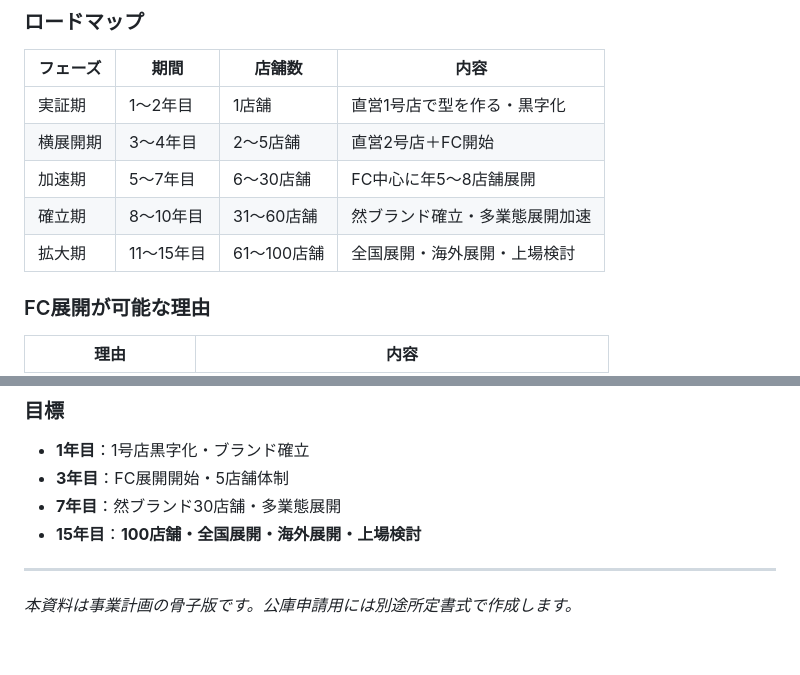
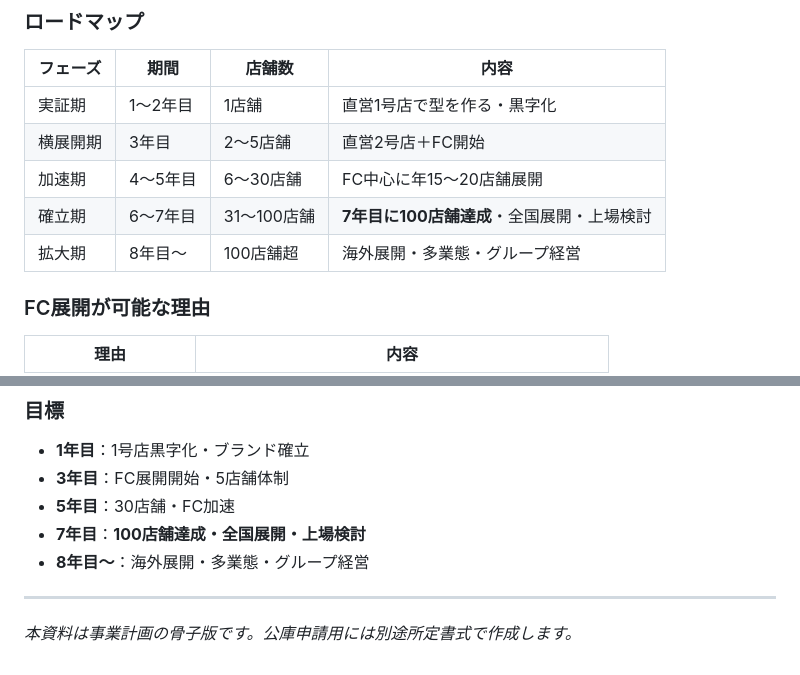
Before and after one commit to hunkotusaisinryo-lab/test-repo, a Markdown page: business/business_plan.md, 2 parts joined by grey strips. Drawn GitHub-style.

Commit message:
展開ロードマップを7年目100店舗達成に更新

```diff
--- a/business/business_plan.md
+++ b/business/business_plan.md
@@ -315,10 +315,10 @@ _作成日：2026-06-05_
 | フェーズ | 期間 | 店舗数 | 内容 |
 |---------|------|-------|------|
 | 実証期 | 1〜2年目 | 1店舗 | 直営1号店で型を作る・黒字化 |
-| 横展開期 | 3〜4年目 | 2〜5店舗 | 直営2号店＋FC開始 |
-| 加速期 | 5〜7年目 | 6〜30店舗 | FC中心に年5〜8店舗展開 |
-| 確立期 | 8〜10年目 | 31〜60店舗 | 然ブランド確立・多業態展開加速 |
-| 拡大期 | 11〜15年目 | 61〜100店舗 | 全国展開・海外展開・上場検討 |
+| 横展開期 | 3年目 | 2〜5店舗 | 直営2号店＋FC開始 |
+| 加速期 | 4〜5年目 | 6〜30店舗 | FC中心に年15〜20店舗展開 |
+| 確立期 | 6〜7年目 | 31〜100店舗 | **7年目に100店舗達成**・全国展開・上場検討 |
+| 拡大期 | 8年目〜 | 100店舗超 | 海外展開・多業態・グループ経営 |
 
 ### FC展開が可能な理由
 
@@ -356,8 +356,9 @@ _作成日：2026-06-05_
 ### 目標
 - **1年目**：1号店黒字化・ブランド確立
 - **3年目**：FC展開開始・5店舗体制
-- **7年目**：然ブランド30店舗・多業態展開
-- **15年目**：**100店舗・全国展開・海外展開・上場検討**
+- **5年目**：30店舗・FC加速
+- **7年目**：**100店舗達成・全国展開・上場検討**
+- **8年目〜**：海外展開・多業態・グループ経営
 
 ---
 *本資料は事業計画の骨子版です。公庫申請用には別途所定書式で作成します。*
```
Also changed, not shown: business/brand_concept.md (+4 -4 lines).
